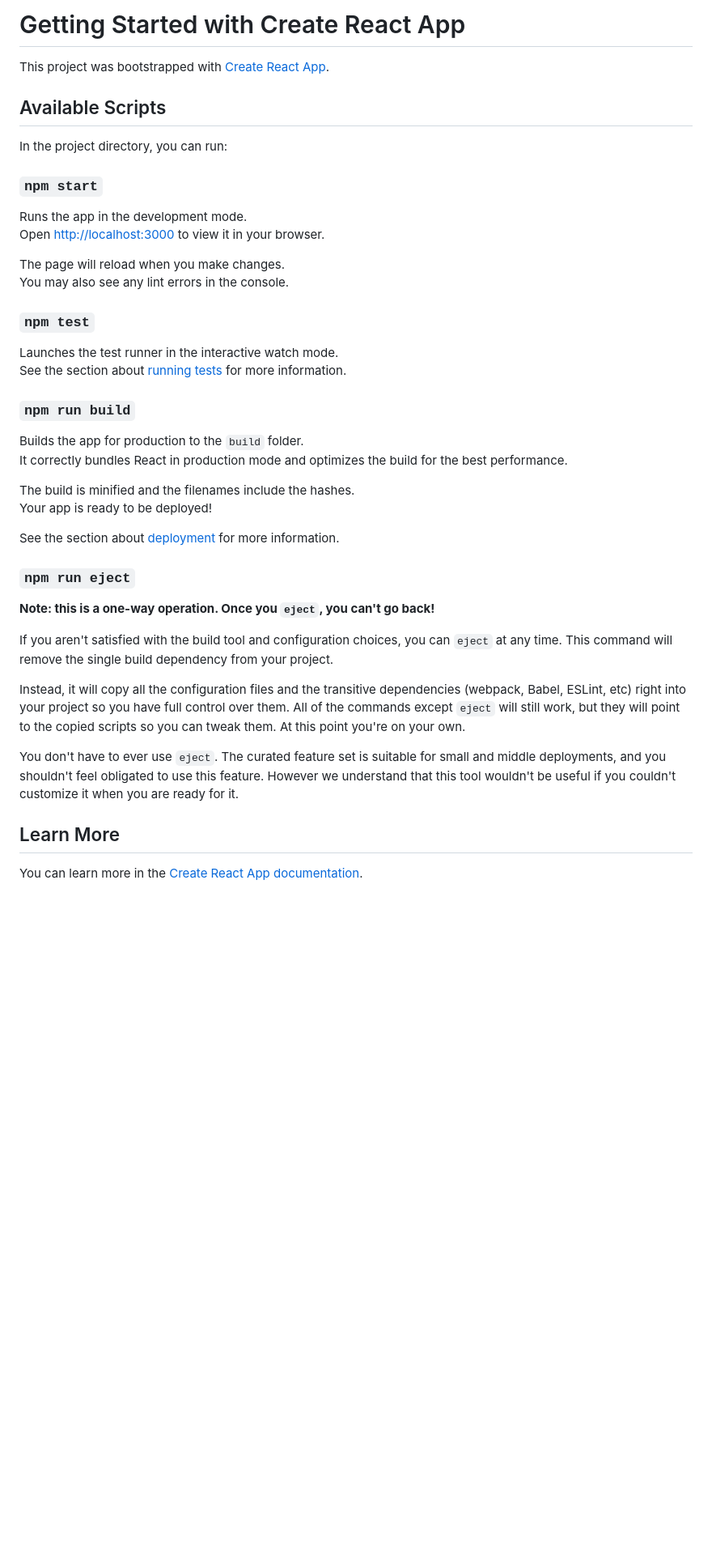
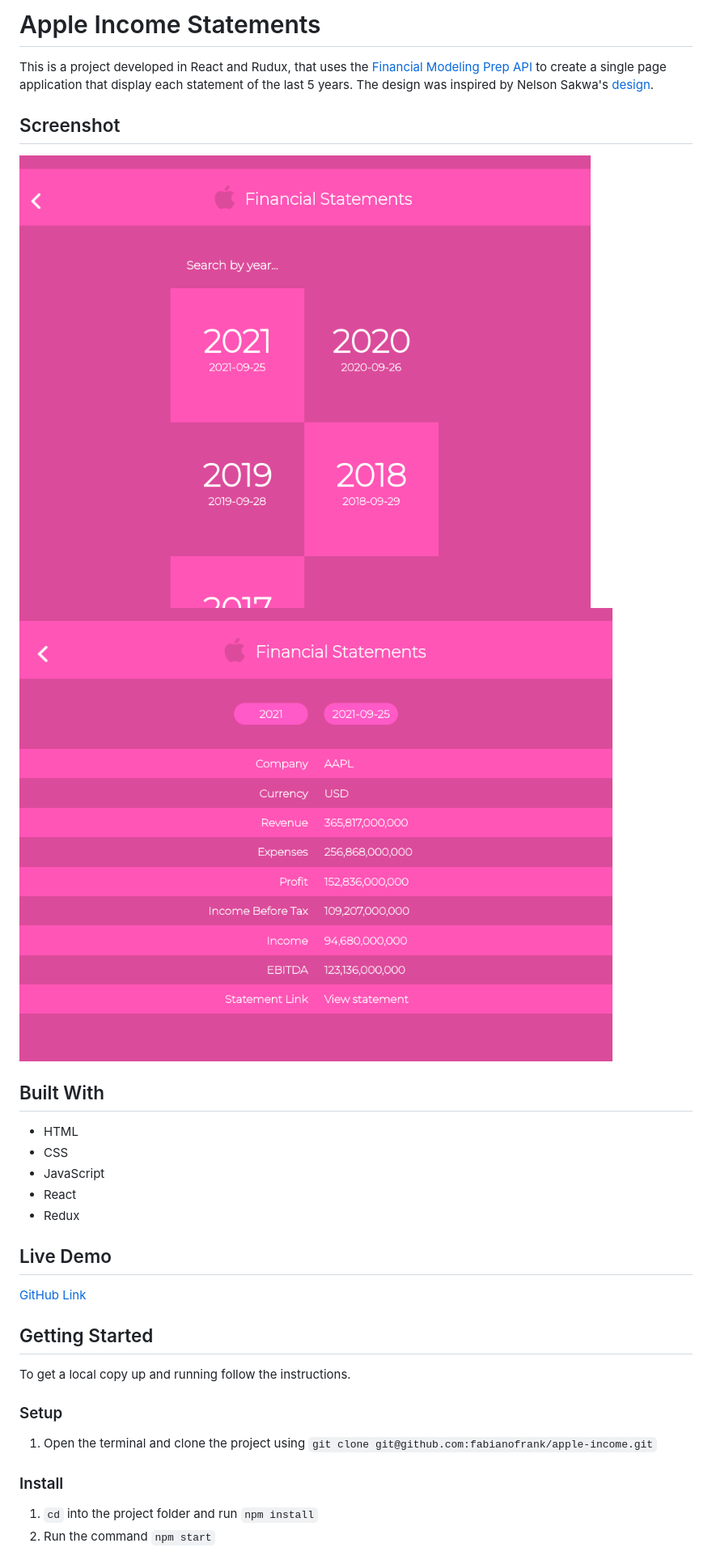
Before and after one commit to fabianofrank/apple-income, a Markdown page: README.md, the part around the change printed below. Shown: that part at 81% size. GitHub-like rendering; pictures changed too: public/apple.png (added), public/apple1.png (added); blank space fills up the shorter version.

```diff
--- a/README.md
+++ b/README.md
@@ -1,45 +1,39 @@
-# Getting Started with Create React App
+# Apple Income Statements
 
-This project was bootstrapped with [Create React App](https://github.com/facebook/create-react-app).
+This is a project developed in React and Rudux, that uses the [Financial Modeling Prep API](https://site.financialmodelingprep.com/developer/docs) to create a single page application that display each statement of the last 5 years. The design was inspired by Nelson Sakwa's [design](https://www.behance.net/gallery/31579789/Ballhead-App-(Free-PSDs)).
 
-## Available Scripts
 
-In the project directory, you can run:
+## Screenshot
 
-### `npm start`
+![screenshot](./public/apple.png)![screenshot](./public/apple1.png)
 
-Runs the app in the development mode.\
-Open [http://localhost:3000](http://localhost:3000) to view it in your browser.
 
-The page will reload when you make changes.\
-You may also see any lint errors in the console.
+## Built With
 
-### `npm test`
+- HTML
+- CSS
+- JavaScript
+- React
+- Redux
 
-Launches the test runner in the interactive watch mode.\
-See the section about [running tests](https://facebook.github.io/create-react-app/docs/running-tests) for more information.
+## Live Demo
 
-### `npm run build`
+[GitHub Link](https://fabianofrank.github.io/apple-income/)
 
-Builds the app for production to the `build` folder.\
-It correctly bundles React in production mode and optimizes the build for the best performance.
 
-The build is minified and the filenames include the hashes.\
-Your app is ready to be deployed!
+## Getting Started
 
-See the section about [deployment](https://facebook.github.io/create-react-app/docs/deployment) for more information.
+To get a local copy up and running follow the instructions.
 
-### `npm run eject`
 
-**Note: this is a one-way operation. Once you `eject`, you can't go back!**
+### Setup
 
-If you aren't satisfied with the build tool and configuration choices, you can `eject` at any time. This command will remove the single build dependency from your project.
+1. Open the terminal and clone the project using `git clone git@github.com:fabianofrank/apple-income.git`
 
-Instead, it will copy all the configuration files and the transitive dependencies (webpack, Babel, ESLint, etc) right into your project so you have full control over them. All of the commands except `eject` will still work, but they will point to the copied scripts so you can tweak them. At this point you're on your own.
 
-You don't have to ever use `eject`. The curated feature set is suitable for small and middle deployments, and you shouldn't feel obligated to use this feature. However we understand that this tool wouldn't be useful if you couldn't customize it when you are ready for it.
+### Install
 
-## Learn More
+1. `cd` into the project folder and run `npm install`
+2. Run the command `npm start`
 
-You can learn more in the [Create React App documentation](https://facebook.github.io/create-react-app/docs/getting-started).
 
```
Also changed, not shown: other parts of README.md (+17 -13 lines), public/logo192.png (deleted), public/logo512.png (deleted), src/apple-logo.png (added), src/left-arrow.png (added), 2 other files.
